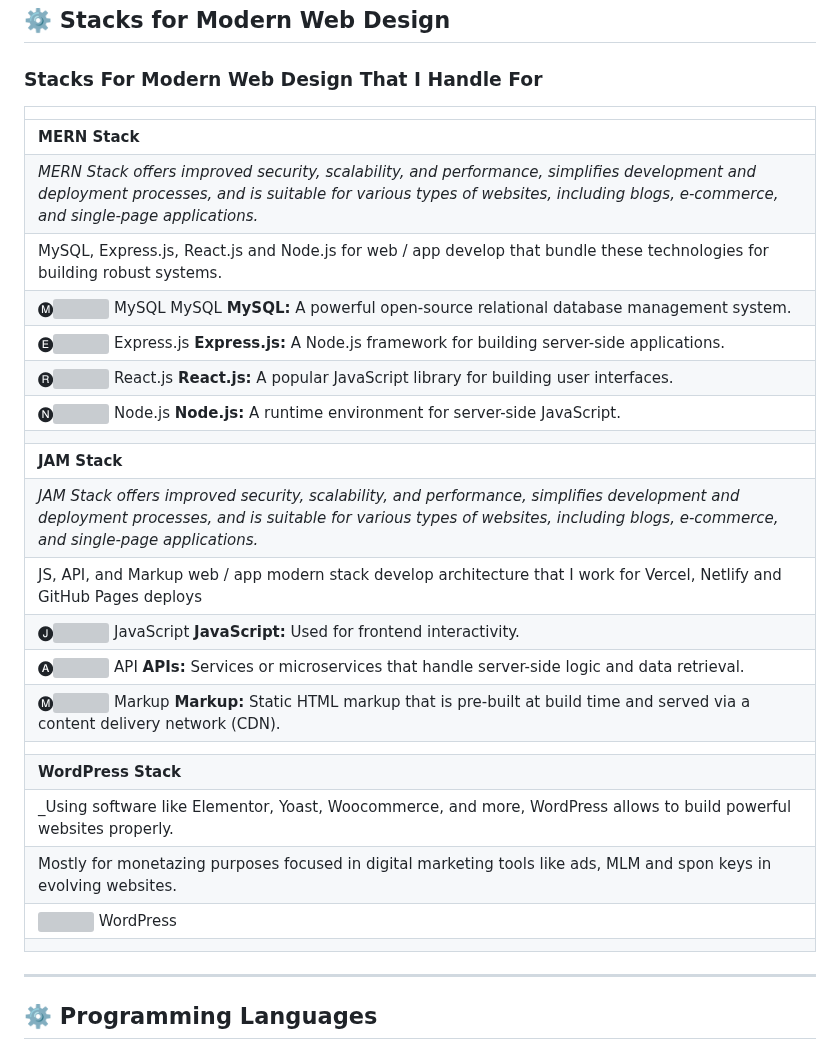
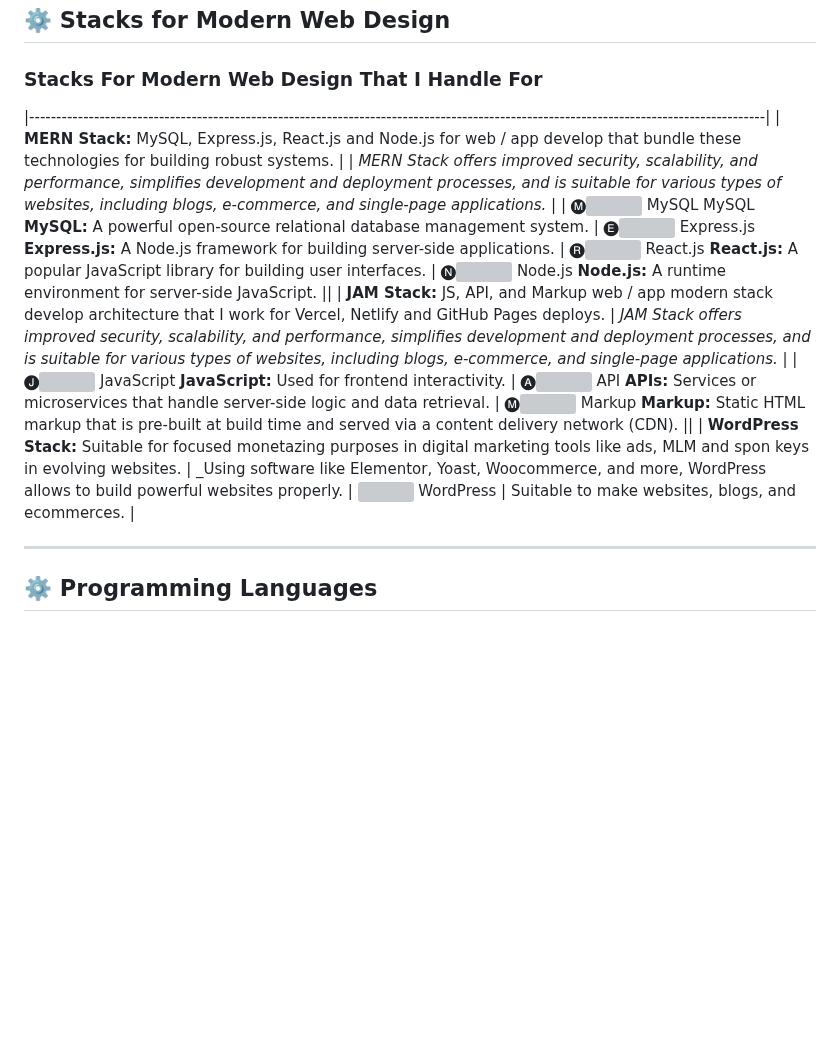
Before and after one commit to lucfreelance/lucfreelance, a Markdown page: README.MD, the part around the change. GitHub-like rendering; blank space fills up the shorter version; grey boxes are pictures that could not be loaded.

```diff
--- a/README.MD
+++ b/README.MD
@@ -11,28 +11,23 @@
 ## ⚙️ Stacks for Modern Web Design
 ### Stacks For Modern Web Design That I Handle For
 
-||
 |----------------------------------------------------------------------------------------------------------------------------------------|
-| **MERN Stack** |
+| **MERN Stack:** MySQL, Express.js, React.js and Node.js for web / app develop that bundle these technologies for building robust systems. |
 | _MERN Stack offers improved security, scalability, and performance, simplifies development and deployment processes, and is suitable for various types of websites, including blogs, e-commerce, and single-page applications._ |
-|  MySQL, Express.js, React.js and Node.js for web / app develop that bundle these technologies for building robust systems.
 | 🅜![](https://img.icons8.com/color/48/000000/mysql.png) MySQL MySQL **MySQL:** A powerful open-source relational database management system.
 | 🅔![](https://img.icons8.com/color/48/000000/express.png) Express.js **Express.js:** A Node.js framework for building server-side applications.
 | 🅡![](https://img.icons8.com/color/48/000000/react-native.png) React.js **React.js:** A popular JavaScript library for building user interfaces.
 | 🅝![](https://img.icons8.com/color/48/000000/nodejs.png) Node.js **Node.js:** A runtime environment for server-side JavaScript.
 ||
-| **JAM Stack**  |
+| **JAM Stack:** JS, API, and Markup web / app modern stack develop architecture that I work for Vercel, Netlify and GitHub Pages deploys.
 | _JAM Stack offers improved security, scalability, and performance, simplifies development and deployment processes, and is suitable for various types of websites, including blogs, e-commerce, and single-page applications._ |
-| JS, API, and Markup web / app modern stack develop architecture that I work for Vercel, Netlify and GitHub Pages deploys
 | 🅙![](https://img.icons8.com/color/48/000000/javascript.png) JavaScript **JavaScript:** Used for frontend interactivity.
 | 🅐![](https://img.icons8.com/color/48/000000/api-settings.png) API **APIs:** Services or microservices that handle server-side logic and data retrieval.
 | 🅜![](https://img.icons8.com/color/48/000000/markdown.png) Markup **Markup:** Static HTML markup that is pre-built at build time and served via a content delivery network (CDN).
 ||
-| **WordPress Stack**  |
+| **WordPress Stack:** Suitable for focused monetazing purposes in digital marketing tools like ads, MLM and spon keys in evolving websites.
 | _Using software like Elementor, Yoast, Woocommerce, and more, WordPress allows to build powerful websites properly.
-| Mostly for monetazing purposes focused in digital marketing tools like ads, MLM and spon keys in evolving websites.
-| ![](https://img.icons8.com/color/48/000000/wordpress.png)  WordPress | Suitable to make websites, blogs, and ecommerces.
-||
+| ![](https://img.icons8.com/color/48/000000/wordpress.png)  WordPress | Suitable to make websites, blogs, and ecommerces. |
 
 ---
 
```
